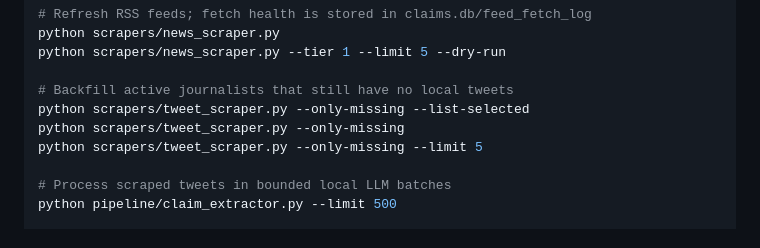
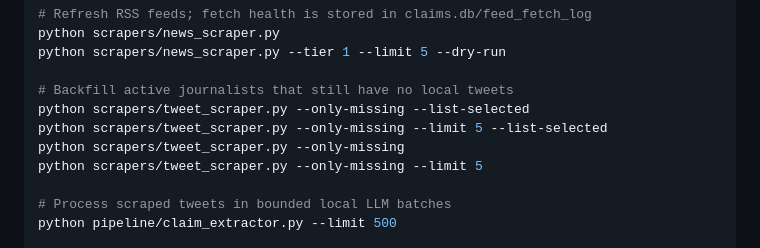
Before and after one commit to AsadullahBajwa/SourceRank, a Markdown page: README.md, the part around the change. GitHub-like rendering.

Commit message:
Document limited scrape target previews

```diff
--- a/README.md
+++ b/README.md
@@ -167,6 +167,7 @@ python scrapers/news_scraper.py --tier 1 --limit 5 --dry-run
 
 # Backfill active journalists that still have no local tweets
 python scrapers/tweet_scraper.py --only-missing --list-selected
+python scrapers/tweet_scraper.py --only-missing --limit 5 --list-selected
 python scrapers/tweet_scraper.py --only-missing
 python scrapers/tweet_scraper.py --only-missing --limit 5
 
```
